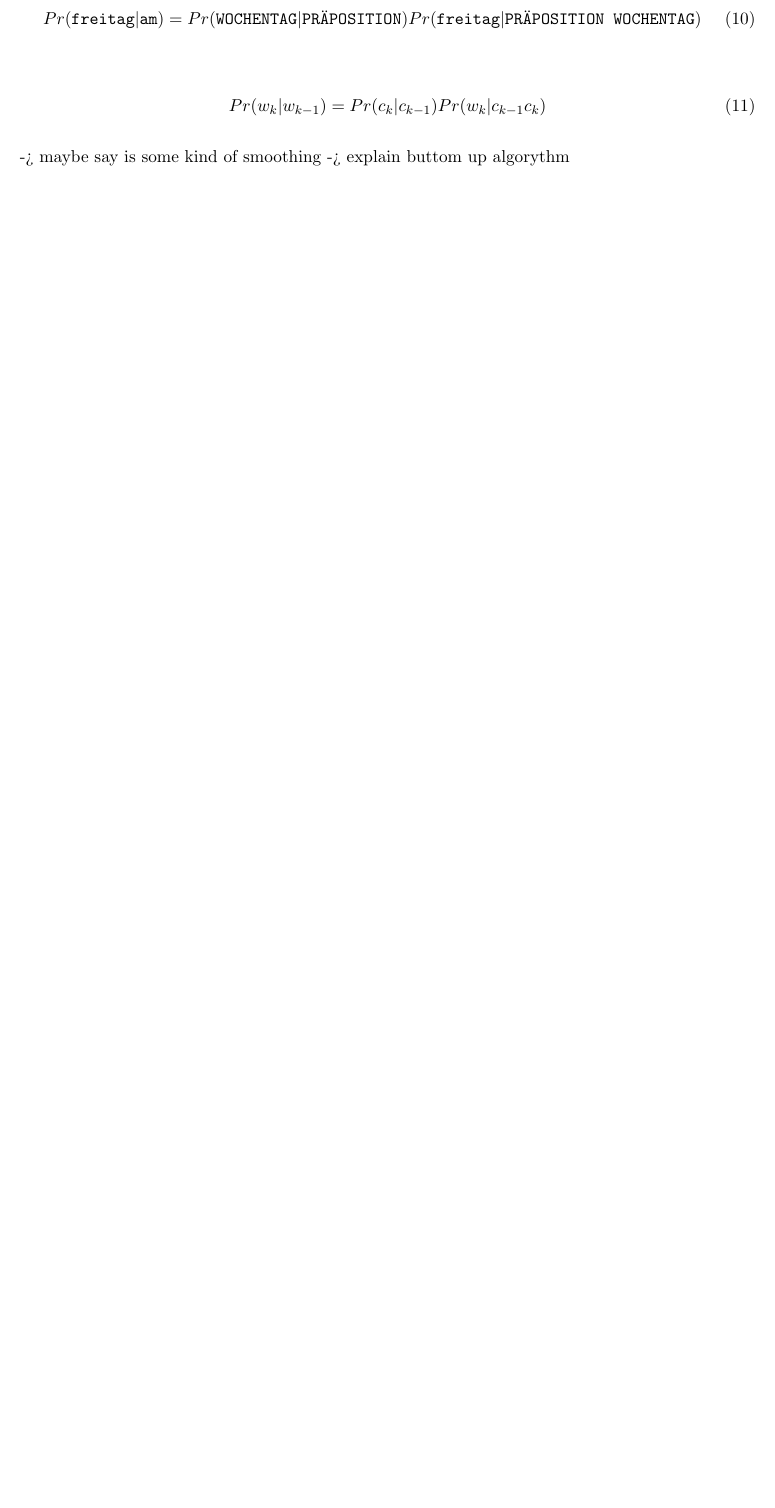
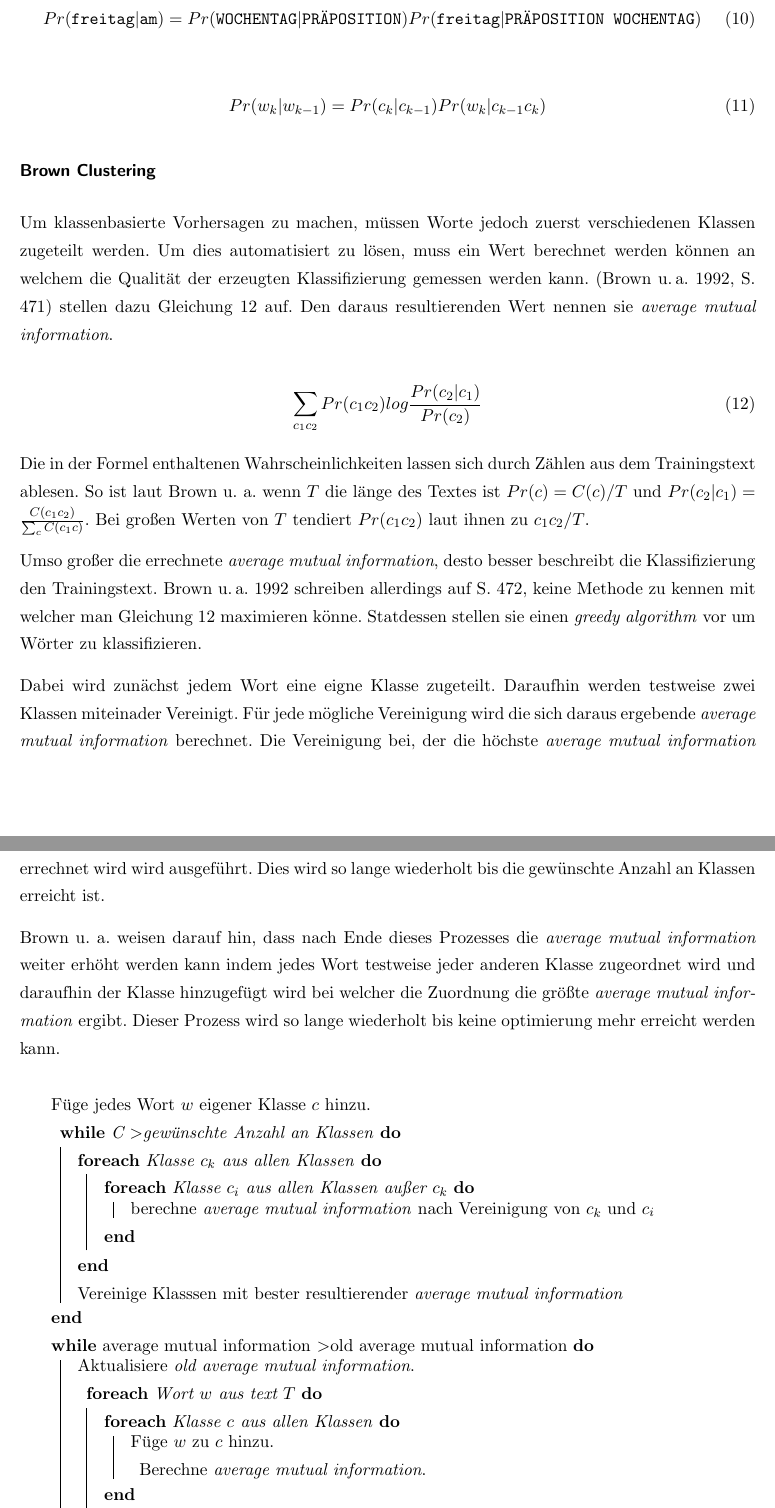
Before and after one commit to errnesto/Texteingabe-Vorhersage-next-word-predition-f-r-Schwerstmehrfachbehinderte, a LaTeX document (main.tex, which reads content/4.3--Klassenbasierte_Ngramms.tex): part of page 25 of 41 before the commit and two parts of pages 25 and 26 of 42 after it, the two joined at a grey line, cut so that both start at the same text, the shorter picture padded with empty space. Compiled offline with pdfLaTeX.

Commit message:
Update on Overleaf.

```diff
--- a/content/4.3--Klassenbasierte_Ngramms.tex
+++ b/content/4.3--Klassenbasierte_Ngramms.tex
@@ -45,5 +45,46 @@
         \label{eq:combined-clustering-math}
 	\end{equation}
 
-    -> maybe say is some kind of smoothing
-    -> explain buttom up algorythm
+    \subsubsection*{Brown Clustering}
+    	Um klassenbasierte Vorhersagen zu machen, müssen Worte jedoch zuerst verschiedenen Klassen zugeteilt werden. Um dies automatisiert zu lösen, muss ein Wert berechnet werden können an welchem die Qualität der erzeugten Klassifizierung gemessen werden kann. \parencite[S. 471]{cumpatationalLinguistics:classBasedNGramms} stellen dazu \autoref{eq:average-mutual-information} auf. Den daraus resultierenden Wert nennen sie \emph{average mutual information}.
+
+        \begin{equation}
+   			\sum_{c_1c_2} Pr(c_1 c_2) log \frac{Pr(c_2|c_1)}{Pr(c_2)}
+        	\label{eq:average-mutual-information}
+		\end{equation}
+
+        Die in der Formel enthaltenen Wahrscheinlichkeiten lassen sich durch Zählen aus dem Trainingstext ablesen. So ist laut Brown u. a. wenn \(T\) die länge des Textes ist \(Pr(c) = C(c)/T\) und \(Pr(c_2|c_1) = \frac{C(c_1 c_2)}{\sum_c C(c_1 c)}\). Bei großen Werten von \(T\) tendiert \(Pr(c_1 c_2)\) laut ihnen zu \(c_1 c_2/T\).
+
+        Umso großer die errechnete \emph{average mutual information}, desto besser beschreibt die Klassifizierung den Trainingstext. \cite{cumpatationalLinguistics:classBasedNGramms} schreiben allerdings auf S. 472, keine Methode zu kennen mit welcher man \autoref{eq:average-mutual-information} maximieren könne. Statdessen stellen sie einen \emph{greedy algorithm} vor um Wörter zu klassifizieren.
+
+        Dabei wird zunächst jedem Wort eine eigne Klasse zugeteilt. Daraufhin werden testweise zwei Klassen miteinader Vereinigt. Für jede mögliche Vereinigung wird die sich daraus ergebende \emph{average mutual information} berechnet. Die Vereinigung bei, der die höchste \emph{average mutual information} errechnet wird wird ausgeführt. Dies wird so lange wiederholt bis die gewünschte Anzahl an Klassen erreicht ist.
+
+        Brown u. a. weisen darauf hin, dass nach Ende dieses Prozesses die \emph{average mutual information} weiter erhöht werden kann indem jedes Wort testweise jeder anderen Klasse zugeordnet wird und daraufhin der Klasse hinzugefügt wird bei welcher die Zuordnung die größte \emph{average mutual information} ergibt. Dieser Prozess wird so lange wiederholt bis keine optimierung mehr erreicht werden kann.
+
+        \begin{figure}[H]
+        \centering
+        \begin{algorithm}[H]
+ 			Füge jedes Wort \(w\) eigener Klasse \(c\) hinzu. \newline
+ 			\While{C \textgreater gewünschte Anzahl an Klassen}{
+            	\ForEach{Klasse \(c_k\) aus allen Klassen}{
+                	\ForEach{Klasse \(c_i\) aus allen Klassen außer \(c_k\)}{
+                    	berechne \emph{average mutual information} nach Vereinigung von \(c_k\) und \(c_i\)
+                    }
+                }
+                Vereinige Klasssen mit bester resultierender \emph{average mutual information}
+
+ 			}
+            \While{\emph{average mutual information} \textgreater \emph{old average mutual information}}{
+            	Aktualisiere \emph{old average mutual information}. \newline
+                \ForEach{Wort \(w\) aus text \(T\)}{
+                	\ForEach{Klasse \(c\) aus allen Klassen}{
+                    	Füge \(w\) zu \(c\) hinzu. \newline
+                        Berechne \emph{average mutual information}.
+                    }
+                    Füge \(w\) der Klasse mit höchster resultierender \emph{average mutual information} zu.
+                    Aktualisiere \emph{average mutual information}.
+                }
+            }
+		\end{algorithm}
+        	\caption{Brown Clustering}
+        \end{figure}
--- a/main.tex
+++ b/main.tex
@@ -12,6 +12,7 @@
 \usepackage{diagbox}
 \usepackage[autostyle]{csquotes}
 \usepackage{amsmath}
+\usepackage{algorithm2e}
 \usepackage[backend=biber,style=authoryear,citestyle=authoryear,url]{biblatex}
 \bibliography{library.bib}
 \lstset{
```
Also changed, not shown: content/4.2--N-gramms.tex (+1 -1 lines), content/4.4--Corpora.tex (+2 -2 lines), content/5.2--BrownCluster.tex (+14 -6 lines), content/4.1--Ueberblick.tex (line endings or trailing spaces), content/4.3--Klassenbasierte_Ngramms.tex (4 more changed lines).
